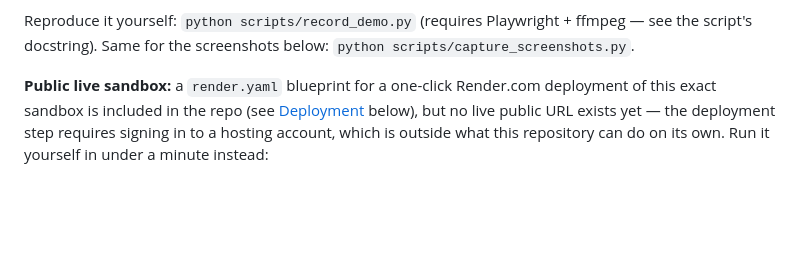
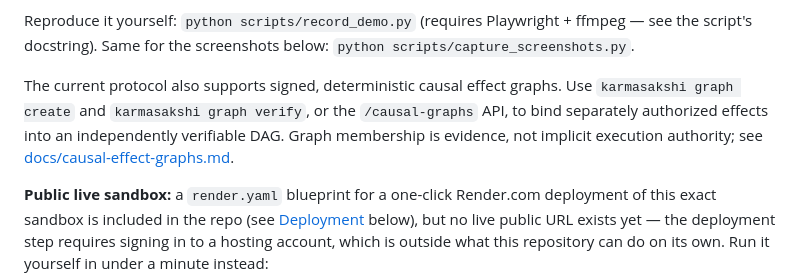
Before and after one commit to nishanttyagi28/chitragupta-protocol, a Markdown page: README.md, the part around the change. Rendered like a GitHub page; blank space fills up the shorter version.

Commit message:
feat: add signed causal effect graphs

```diff
--- a/README.md
+++ b/README.md
@@ -132,6 +132,13 @@ agent tampers with the recipient after approval and KarmaSakshi blocks it.
 Reproduce it yourself: `python scripts/record_demo.py` (requires
 Playwright + ffmpeg — see the script's docstring). Same for the
 screenshots below: `python scripts/capture_screenshots.py`.
+
+The current protocol also supports signed, deterministic causal effect
+graphs. Use `karmasakshi graph create` and `karmasakshi graph verify`, or
+the `/causal-graphs` API, to bind separately authorized effects into an
+independently verifiable DAG. Graph membership is evidence, not implicit
+execution authority; see
+[docs/causal-effect-graphs.md](docs/causal-effect-graphs.md).
 
 **Public live sandbox:** a `render.yaml` blueprint for a one-click Render.com
 deployment of this exact sandbox is included in the repo (see
```
